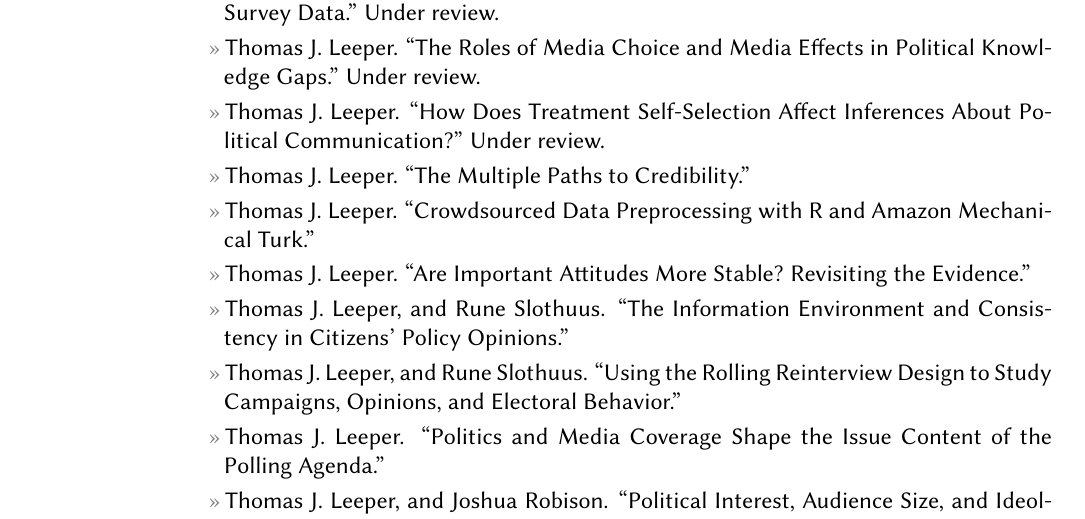
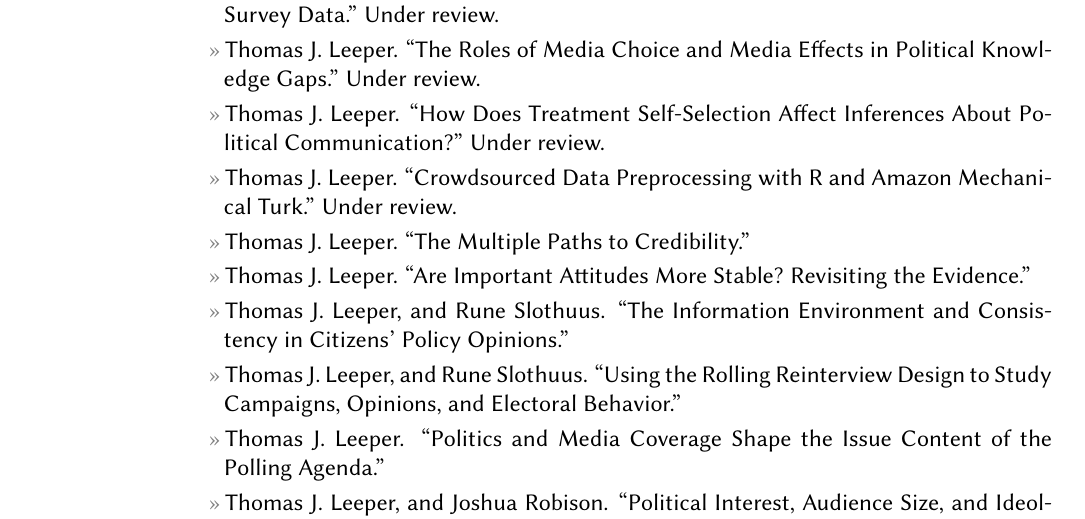
Before and after one commit to leeper/leeper.github.io, a LaTeX CV (cv/cv.tex): part of page 3 of 11, cut so that both start at the same text. Compiled offline with pdfLaTeX.

Commit message:
small cv changes

```diff
--- a/cv/cv.tex
+++ b/cv/cv.tex
@@ -105,8 +105,8 @@ Web: \href{http://www.thomasleeper.com/}{http://www.thomasleeper.com/}\\
 \entry{Thomas J. Leeper, and Emily Thorson. ``Minimial Sponsorship-Induced Bias in Web Survey Data.'' Under review.}
 \entry{Thomas J. Leeper. ``The Roles of Media Choice and Media Effects in Political Knowledge Gaps.'' Under review.}
 \entry{Thomas J. Leeper. ``How Does Treatment Self-Selection Affect Inferences About Political Communication?'' Under review.}
+\entry{Thomas J. Leeper. ``Crowdsourced Data Preprocessing with R and Amazon Mechanical Turk.'' Under review.}
 \entry{Thomas J. Leeper. ``The Multiple Paths to Credibility.''}
-\entry{Thomas J. Leeper. ``Crowdsourced Data Preprocessing with R and Amazon Mechanical Turk.''}
 \entry{Thomas J. Leeper. ``Are Important Attitudes More Stable? Revisiting the Evidence.''}
 \entry{Thomas J. Leeper, and Rune Slothuus. ``The Information Environment and Consistency in Citizens' Policy Opinions.''}
 \entry{Thomas J. Leeper, and Rune Slothuus. ``Using the Rolling Reinterview Design to Study Campaigns, Opinions, and Electoral Behavior.''}
```
Also changed, not shown: cv/cv.tex (2 more changed lines).
